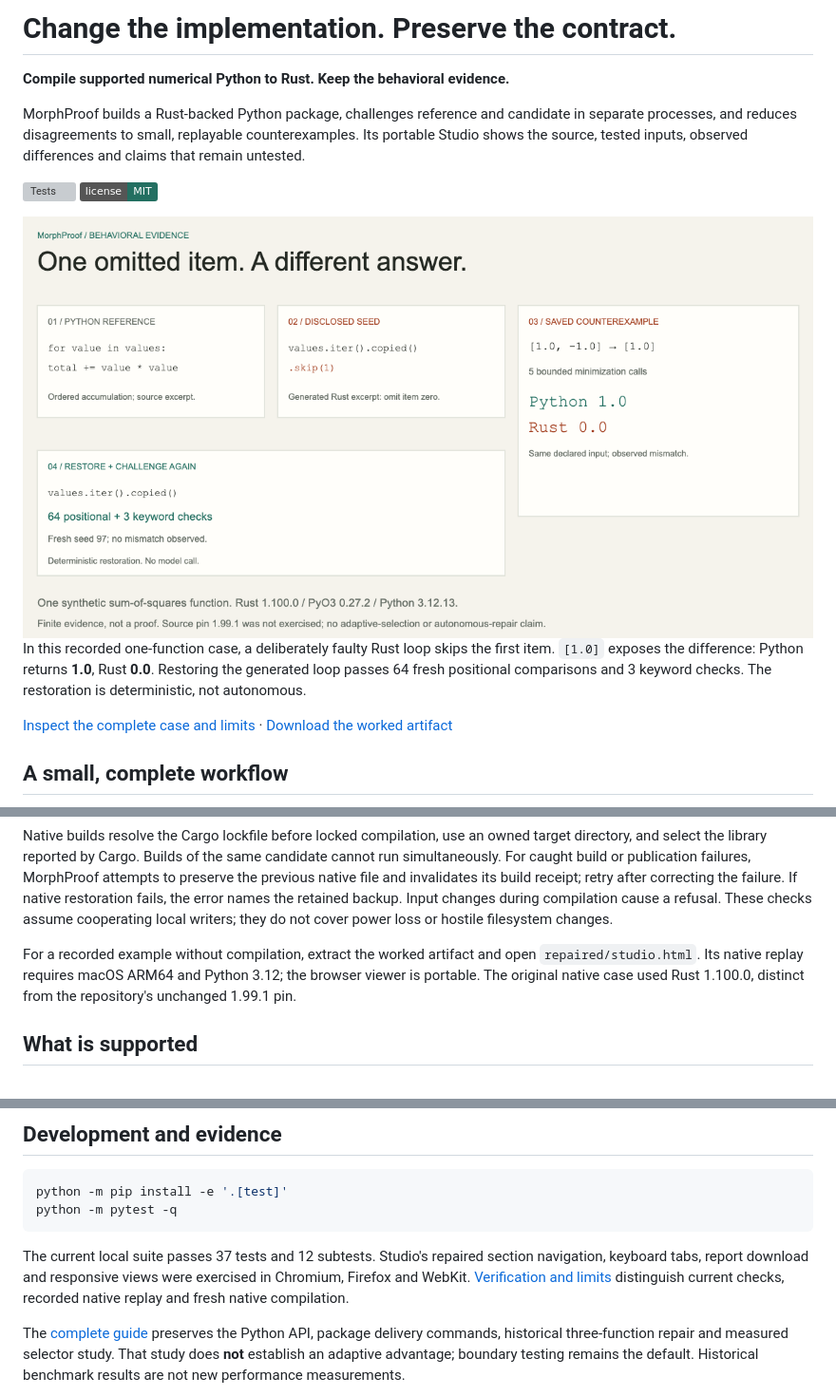
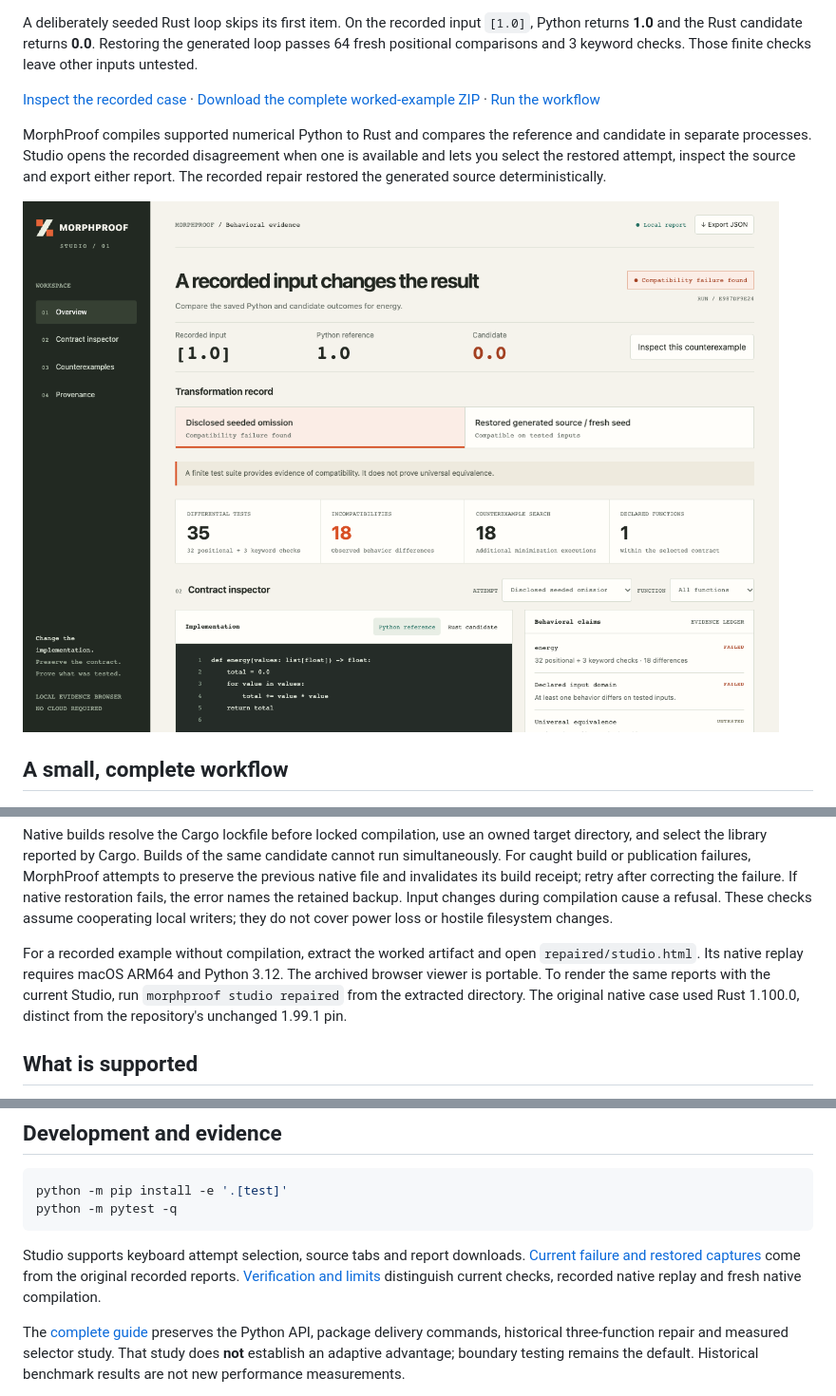
Before and after one commit to nazeeh111/MorphProof, a Markdown page: README.md, 3 parts joined by grey strips. Shown at 95% size. GitHub-like rendering; pictures changed too: docs/current-studio/witness-1280.png (added); badges without logos; grey boxes are pictures that could not be loaded.

````diff
--- a/README.md
+++ b/README.md
@@ -2,21 +2,14 @@
 
-# Change the implementation. Preserve the contract.
+A deliberately seeded Rust loop skips its first item. On the recorded input `[1.0]`, Python returns **1.0** and the Rust candidate returns **0.0**. Restoring the generated loop passes 64 fresh positional comparisons and 3 keyword checks. Those finite checks leave other inputs untested.
 
-**Compile supported numerical Python to Rust. Keep the behavioral evidence.**
+[Inspect the recorded case](docs/presentation/README.md) · [Download the complete worked-example ZIP](https://raw.githubusercontent.com/nazeeh111/MorphProof/131f4aee72c32653d849a8f6c2462a522fa86537/docs/presentation/worked-example.zip) · [Run the workflow](#a-small-complete-workflow)
 
-MorphProof builds a Rust-backed Python package, challenges reference and candidate in separate processes, and reduces disagreements to small, replayable counterexamples. Its portable Studio shows the source, tested inputs, observed differences and claims that remain untested.
-
-[![Tests](https://github.com/nazeeh111/MorphProof/actions/workflows/ci.yml/badge.svg)](https://github.com/nazeeh111/MorphProof/actions/workflows/ci.yml)
-[![License: MIT](https://img.shields.io/badge/license-MIT-236f61)](LICENSE)
+MorphProof compiles supported numerical Python to Rust and compares the reference and candidate in separate processes. Studio opens the recorded disagreement when one is available and lets you select the restored attempt, inspect the source and export either report. The recorded repair restored the generated source deterministically.
 
 <picture>
-  <source media="(max-width: 600px)" srcset="docs/presentation/witness-mobile.png">
-  <img src="docs/presentation/witness.png" alt="Recorded synthetic witness: a disclosed Rust loop omission returns 0.0 for [1.0], while Python returns 1.0. Restoring the loop passes the recorded finite checks; universal equivalence remains untested.">
+  <source media="(max-width: 600px)" srcset="docs/current-studio/witness-390.png">
+  <img src="docs/current-studio/witness-1280.png" alt="The current MorphProof Studio opens the seeded omission with input [1.0], Python reference 1.0, candidate 0.0, and buttons for the failure and restored attempts.">
 </picture>
-
-In this recorded one-function case, a deliberately faulty Rust loop skips the first item. `[1.0]` exposes the difference: Python returns **1.0**, Rust **0.0**. Restoring the generated loop passes 64 fresh positional comparisons and 3 keyword checks. The restoration is deterministic, not autonomous.
-
-[Inspect the complete case and limits](docs/presentation/README.md) · [Download the worked artifact](docs/presentation/worked-example.zip)
 
 ## A small, complete workflow
 
@@ -36,7 +29,7 @@ Open the printed loopback URL. Choose a fresh output directory for each run. Exi
 
 Native builds resolve the Cargo lockfile before locked compilation, use an owned target directory, and select the library reported by Cargo. Builds of the same candidate cannot run simultaneously. For caught build or publication failures, MorphProof attempts to preserve the previous native file and invalidates its build receipt; retry after correcting the failure. If native restoration fails, the error names the retained backup. Input changes during compilation cause a refusal. These checks assume cooperating local writers; they do not cover power loss or hostile filesystem changes.
 
-For a recorded example without compilation, extract the worked artifact and open `repaired/studio.html`. Its native replay requires macOS ARM64 and Python 3.12; the browser viewer is portable. The original native case used Rust 1.100.0, distinct from the repository's unchanged 1.99.1 pin.
+For a recorded example without compilation, extract the worked artifact and open `repaired/studio.html`. Its native replay requires macOS ARM64 and Python 3.12. The archived browser viewer is portable. To render the same reports with the current Studio, run `morphproof studio repaired` from the extracted directory. The original native case used Rust 1.100.0, distinct from the repository's unchanged 1.99.1 pin.
 
 ## What is supported
 
@@ -65,7 +58,7 @@ python -m pip install -e '.[test]'
 python -m pytest -q
 ```
 
-The current local suite passes 37 tests and 12 subtests. Studio's repaired section navigation, keyboard tabs, report download and responsive views were exercised in Chromium, Firefox and WebKit. [Verification and limits](docs/current-studio/VERIFICATION.md) distinguish current checks, recorded native replay and fresh native compilation.
+Studio supports keyboard attempt selection, source tabs and report downloads. [Current failure and restored captures](docs/current-studio/CAPTURES.md) come from the original recorded reports. [Verification and limits](docs/current-studio/VERIFICATION.md) distinguish current checks, recorded native replay and fresh native compilation.
 
 <a id="the-actual-demonstration"></a>
 <a id="adaptive-testing-measured-experimental"></a>
````
Also changed, not shown: other parts of README.md (+1 -1 lines), docs/current-studio/CAPTURES.md (+15 -1 lines), docs/presentation/README.md (+3 -3 lines), docs/current-studio/restored-1280.png (added), docs/current-studio/witness-390.png (added), 2 other files.
